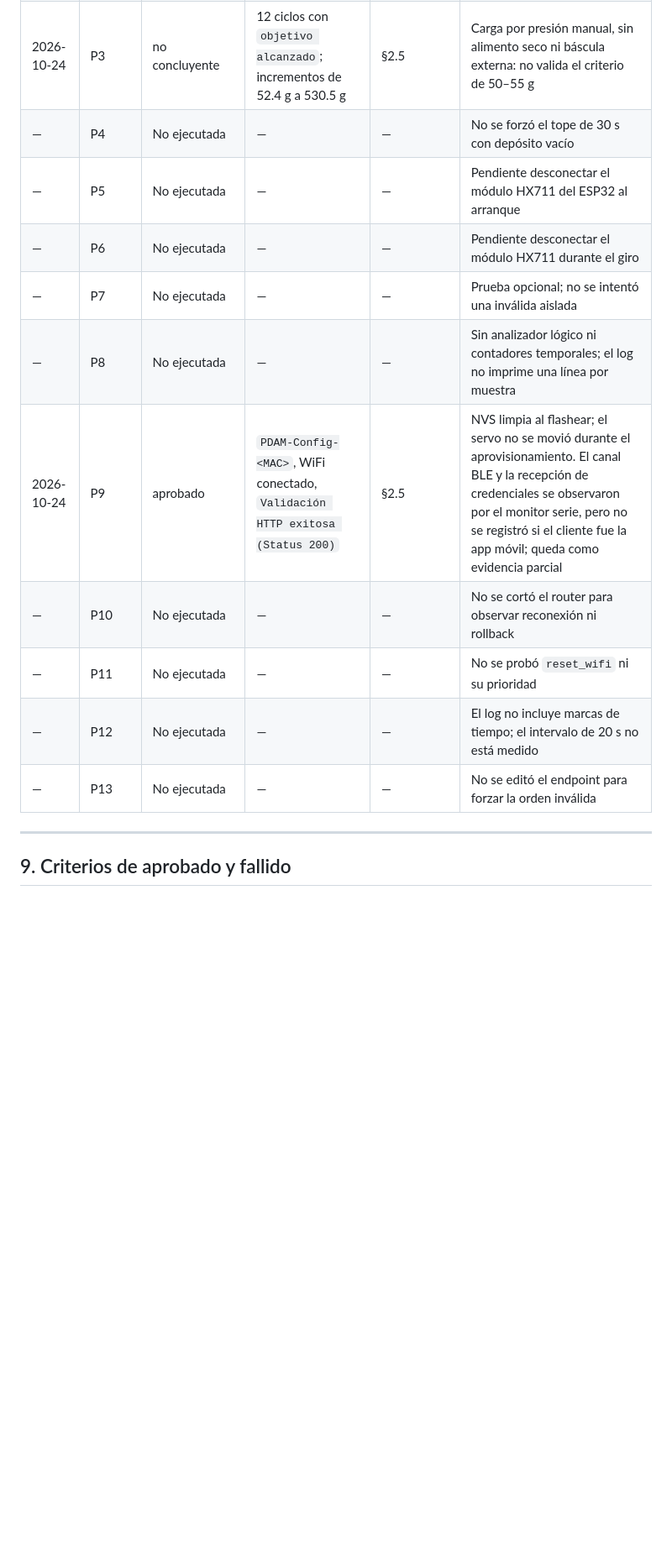
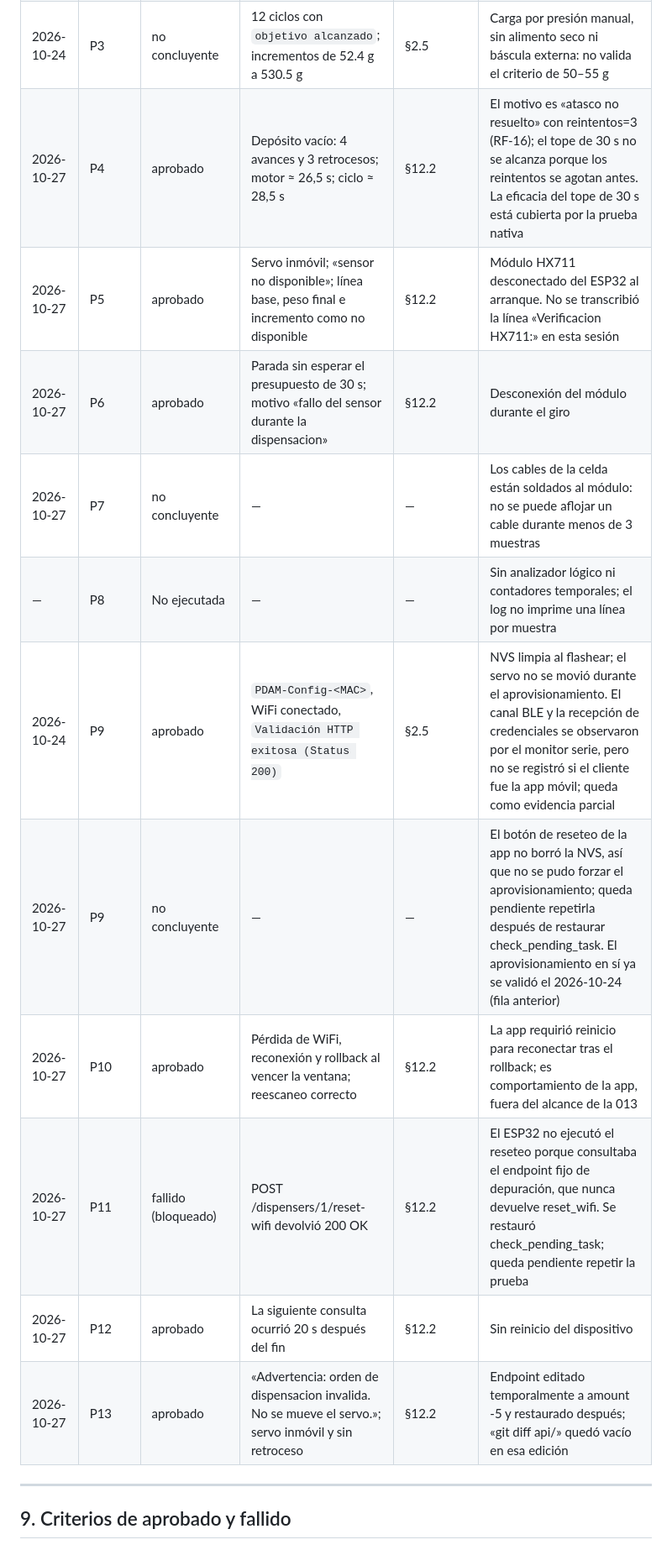
Before and after one commit to Nmol2711/PDAM, a Markdown page: docs/informes/informe-pruebas-hardware-spec-013-2026-10-23.md, the part around one of its changes. Shown at 84% size. Rendered like a GitHub page; blank space fills up the shorter version.

```diff
--- a/docs/informes/informe-pruebas-hardware-spec-013-2026-10-23.md
+++ b/docs/informes/informe-pruebas-hardware-spec-013-2026-10-23.md
@@ -515,16 +519,17 @@ Rellenar únicamente después de ejecutar cada prueba. No completar con valores
 | 2026-10-24 | P1 | aprobado | `pio test -e native` 72/72 en esa ejecución; suite vigente 137/137; `pio run` SUCCESS (RAM 19.7 %, Flash 63.8 %) | Build `Oct 24 2026 23:14:35` en el arranque | Carga completa y arranque correctos; en esta sesión no se repitió `pio run -t clean` |
 | — | P2 | No ejecutada | Línea base ≈ 333.1 g en reposo | §2.5 | Factor `482.7` y signo `+1.0` impresos; 160658 / 482.7 ≈ 332.83 g es coherente, pero falta la comprobación con peso patrón de 500 g o 1 kg |
 | 2026-10-24 | P3 | no concluyente | 12 ciclos con `objetivo alcanzado`; incrementos de 52.4 g a 530.5 g | §2.5 | Carga por presión manual, sin alimento seco ni báscula externa: no valida el criterio de 50–55 g |
-| — | P4 | No ejecutada | — | — | No se forzó el tope de 30 s con depósito vacío |
-| — | P5 | No ejecutada | — | — | Pendiente desconectar el módulo HX711 del ESP32 al arranque |
-| — | P6 | No ejecutada | — | — | Pendiente desconectar el módulo HX711 durante el giro |
-| — | P7 | No ejecutada | — | — | Prueba opcional; no se intentó una inválida aislada |
+| 2026-10-27 | P4 | aprobado | Depósito vacío: 4 avances y 3 retrocesos; motor ≈ 26,5 s; ciclo ≈ 28,5 s | §12.2 | El motivo es «atasco no resuelto» con reintentos=3 (RF-16); el tope de 30 s no se alcanza porque los reintentos se agotan antes. La eficacia del tope de 30 s está cubierta por la prueba nativa |
+| 2026-10-27 | P5 | aprobado | Servo inmóvil; «sensor no disponible»; línea base, peso final e incremento como no disponible | §12.2 | Módulo HX711 desconectado del ESP32 al arranque. No se transcribió la línea «Verificacion HX711:» en esta sesión |
+| 2026-10-27 | P6 | aprobado | Parada sin esperar el presupuesto de 30 s; motivo «fallo del sensor durante la dispensacion» | §12.2 | Desconexión del módulo durante el giro |
+| 2026-10-27 | P7 | no concluyente | — | — | Los cables de la celda están soldados al módulo: no se puede aflojar un cable durante menos de 3 muestras |
 | — | P8 | No ejecutada | — | — | Sin analizador lógico ni contadores temporales; el log no imprime una línea por muestra |
 | 2026-10-24 | P9 | aprobado | `PDAM-Config-<MAC>`, WiFi conectado, `Validación HTTP exitosa (Status 200)` | §2.5 | NVS limpia al flashear; el servo no se movió durante el aprovisionamiento. El canal BLE y la recepción de credenciales se observaron por el monitor serie, pero no se registró si el cliente fue la app móvil; queda como evidencia parcial |
-| — | P10 | No ejecutada | — | — | No se cortó el router para observar reconexión ni rollback |
-| — | P11 | No ejecutada | — | — | No se probó `reset_wifi` ni su prioridad |
-| — | P12 | No ejecutada | — | — | El log no incluye marcas de tiempo; el intervalo de 20 s no está medido |
-| — | P13 | No ejecutada | — | — | No se editó el endpoint para forzar la orden inválida |
+| 2026-10-27 | P9 | no concluyente | — | — | El botón de reseteo de la app no borró la NVS, así que no se pudo forzar el aprovisionamiento; queda pendiente repetirla después de restaurar check_pending_task. El aprovisionamiento en sí ya se validó el 2026-10-24 (fila anterior) |
+| 2026-10-27 | P10 | aprobado | Pérdida de WiFi, reconexión y rollback al vencer la ventana; reescaneo correcto | §12.2 | La app requirió reinicio para reconectar tras el rollback; es comportamiento de la app, fuera del alcance de la 013 |
+| 2026-10-27 | P11 | fallido (bloqueado) | POST /dispensers/1/reset-wifi devolvió 200 OK | §12.2 | El ESP32 no ejecutó el reseteo porque consultaba el endpoint fijo de depuración, que nunca devuelve reset_wifi. Se restauró check_pending_task; queda pendiente repetir la prueba |
+| 2026-10-27 | P12 | aprobado | La siguiente consulta ocurrió 20 s después del fin | §12.2 | Sin reinicio del dispositivo |
+| 2026-10-27 | P13 | aprobado | «Advertencia: orden de dispensacion invalida. No se mueve el servo.»; servo inmóvil y sin retroceso | §12.2 | Endpoint editado temporalmente a amount -5 y restaurado después; «git diff api/» quedó vacío en esa edición |
 
 ---
 
```
Also changed, not shown: other parts of docs/informes/informe-pruebas-hardware-spec-013-2026-10-23.md (+86 -27 lines).
